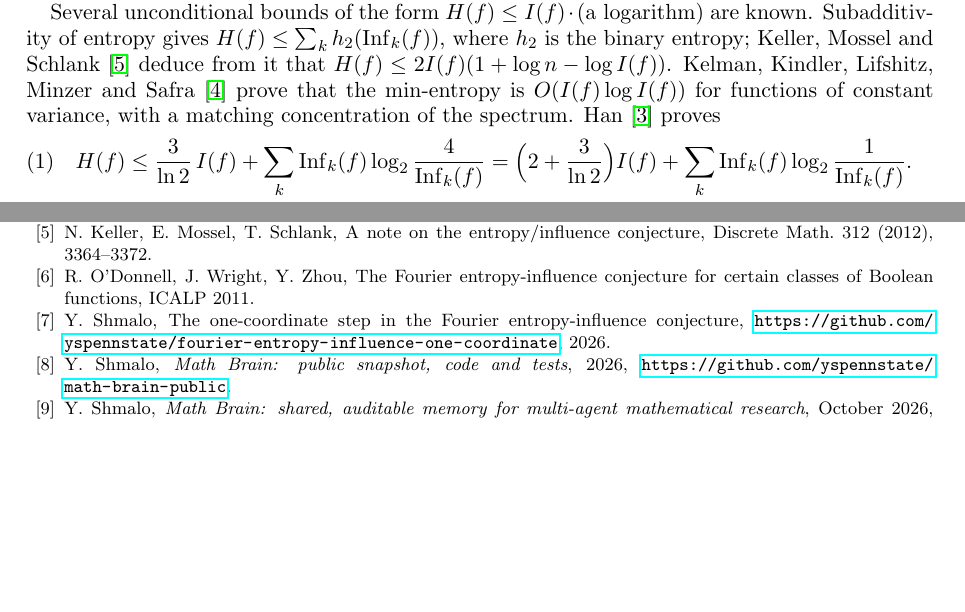
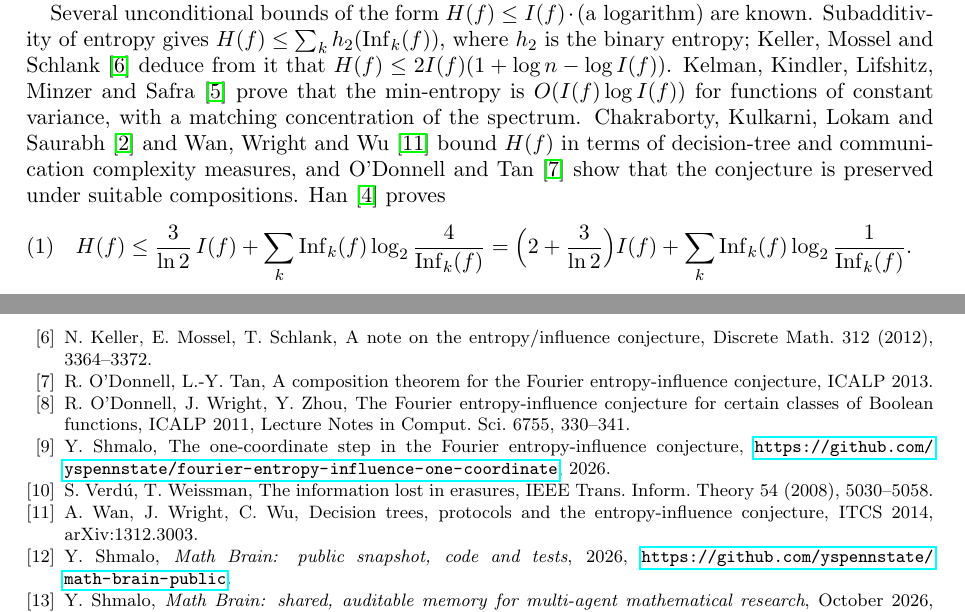
Before and after one commit to yspennstate/fei-variance-han-bound, a LaTeX paper (main.tex): two parts of pages 1 and 5 of 5 before the commit and two parts of pages 1 and 6 of 6 after it, joined at a grey line, cut so that both start at the same text, the shorter picture padded with empty space. Compiled offline with pdfLaTeX.

Commit message:
Add references

```diff
--- a/main.tex
+++ b/main.tex
@@ -55,7 +55,9 @@ Several unconditional bounds of the form $H(f)\le I(f)\cdot(\text{a logarithm})$
 entropy gives $H(f)\le\sum_k h_2(\Inf_k(f))$, where $h_2$ is the binary entropy; Keller, Mossel and
 Schlank~\cite{KMS} deduce from it that $H(f)\le 2I(f)(1+\log n-\log I(f))$. Kelman, Kindler, Lifshitz, Minzer
 and Safra~\cite{KKLMS} prove that the min-entropy is $O(I(f)\log I(f))$ for functions of constant variance, with a
-matching concentration of the spectrum. Han~\cite{Han} proves
+matching concentration of the spectrum. Chakraborty, Kulkarni, Lokam and Saurabh~\cite{CKLS} and Wan, Wright and
+Wu~\cite{WWW} bound $H(f)$ in terms of decision-tree and communication complexity measures, and O'Donnell and
+Tan~\cite{OT13} show that the conjecture is preserved under suitable compositions. Han~\cite{Han} proves
 \begin{equation}\label{eq:han}
 H(f)\le\frac{3}{\ln 2}\,I(f)+\sum_k\Inf_k(f)\log_2\frac{4}{\Inf_k(f)}
 =\Bigl(2+\frac3{\ln 2}\Bigr)I(f)+\sum_k\Inf_k(f)\log_2\frac1{\Inf_k(f)} .
@@ -294,10 +298,15 @@ arXiv:2312.08271.
 Fourier-entropy conjecture?, Geom. Funct. Anal. 30 (2020), 1097--1138.
 \bibitem{KMS} N.~Keller, E.~Mossel, T.~Schlank, A note on the entropy/influence conjecture, Discrete Math. 312
 (2012), 3364--3372.
+\bibitem{OT13} R.~O'Donnell, L.-Y.~Tan, A composition theorem for the Fourier entropy-influence conjecture, ICALP 2013.
 \bibitem{OWZ11} R.~O'Donnell, J.~Wright, Y.~Zhou, The Fourier entropy-influence conjecture for certain classes of
-Boolean functions, ICALP 2011.
+Boolean functions, ICALP 2011, Lecture Notes in Comput. Sci. 6755, 330--341.
 \bibitem{Shm1} Y.~Shmalo, The one-coordinate step in the Fourier entropy-influence conjecture,
 \url{https://github.com/yspennstate/fourier-entropy-influence-one-coordinate}, 2026.
+\bibitem{VW08} S.~Verd\'u, T.~Weissman, The information lost in erasures, IEEE Trans. Inform. Theory 54 (2008),
+5030--5058.
+\bibitem{WWW} A.~Wan, J.~Wright, C.~Wu, Decision trees, protocols and the entropy-influence conjecture, ITCS 2014,
+arXiv:1312.3003.
 \bibitem{MathBrainRepo} Y.~Shmalo, \emph{Math Brain: public snapshot, code and tests}, 2026,
 \url{https://github.com/yspennstate/math-brain-public}.
 \bibitem{MathBrainPaper} Y.~Shmalo, \emph{Math Brain: shared, auditable memory for multi-agent mathematical research},
```
Also changed, not shown: main.pdf, main.tex (4 more changed lines).
